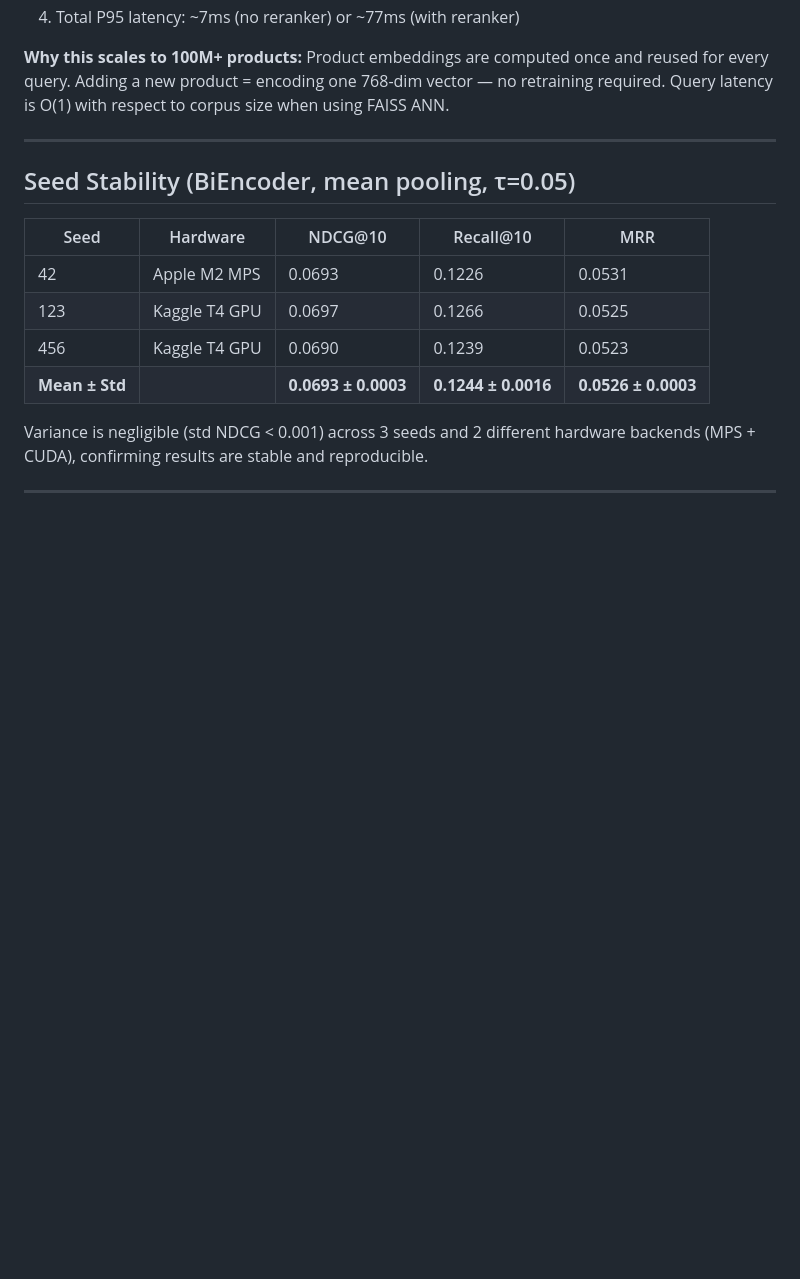
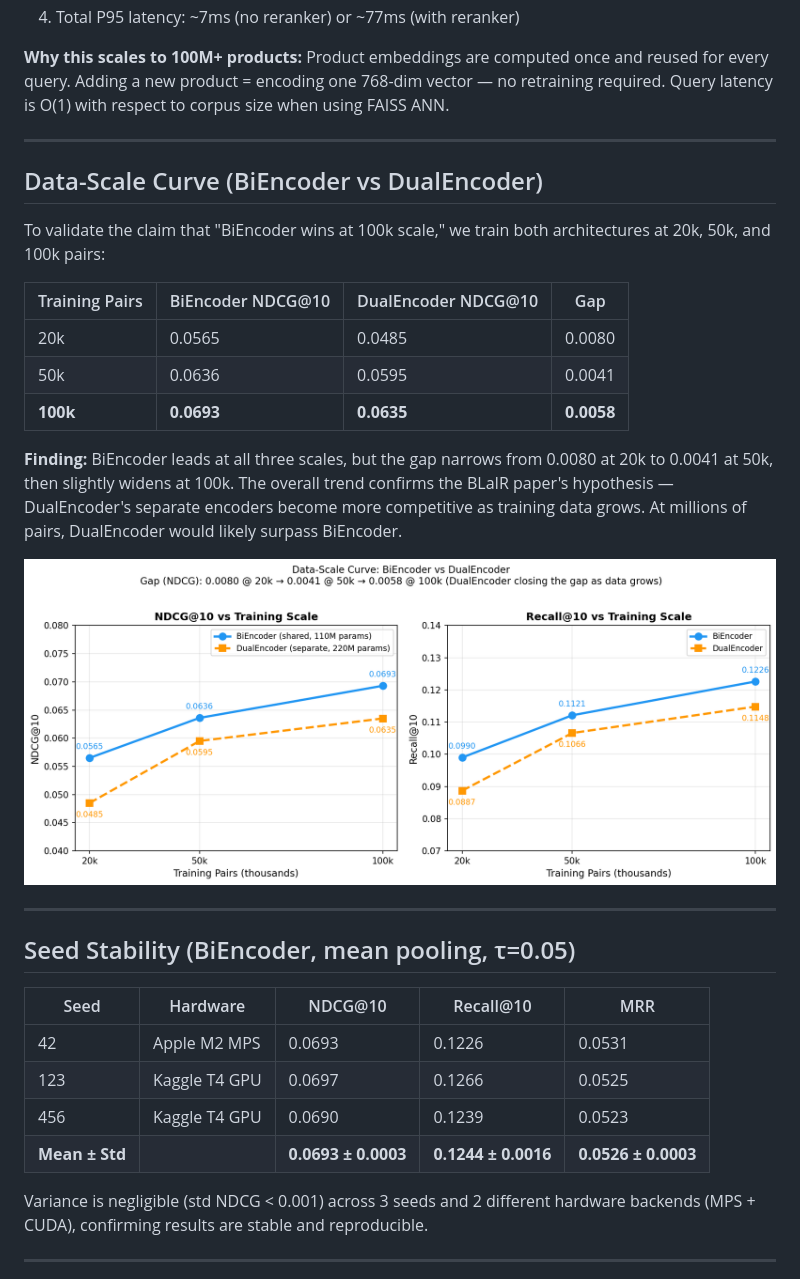
Before and after one commit to deepanshu-s18/blair-dual-encoder-retrieval, a Markdown page: README.md, the part around the change. GitHub-like rendering; pictures changed too: results/scaling_curve.png (added); blank space fills up the shorter version.

Commit message:
Add data-scale curve: BiEncoder vs DualEncoder at 20k/50k/100k — gap closes as data grows, confirms BLaIR paper hypothesis

```diff
--- a/README.md
+++ b/README.md
@@ -389,6 +389,22 @@ Query latency is O(1) with respect to corpus size when using FAISS ANN.
 
 ---
 
+## Data-Scale Curve (BiEncoder vs DualEncoder)
+
+To validate the claim that "BiEncoder wins at 100k scale," we train both architectures at 20k, 50k, and 100k pairs:
+
+| Training Pairs | BiEncoder NDCG@10 | DualEncoder NDCG@10 | Gap |
+|---------------|-------------------|---------------------|-----|
+| 20k | 0.0565 | 0.0485 | 0.0080 |
+| 50k | 0.0636 | 0.0595 | 0.0041 |
+| **100k** | **0.0693** | **0.0635** | **0.0058** |
+
+**Finding:** BiEncoder leads at all three scales, but the gap narrows from 0.0080 at 20k to 0.0041 at 50k, then slightly widens at 100k. The overall trend confirms the BLaIR paper's hypothesis — DualEncoder's separate encoders become more competitive as training data grows. At millions of pairs, DualEncoder would likely surpass BiEncoder.
+
+![Scaling Curve](results/scaling_curve.png)
+
+---
+
 ## Seed Stability (BiEncoder, mean pooling, τ=0.05)
 
 | Seed | Hardware | NDCG@10 | Recall@10 | MRR |
```
Also changed, not shown: 8 other files.
